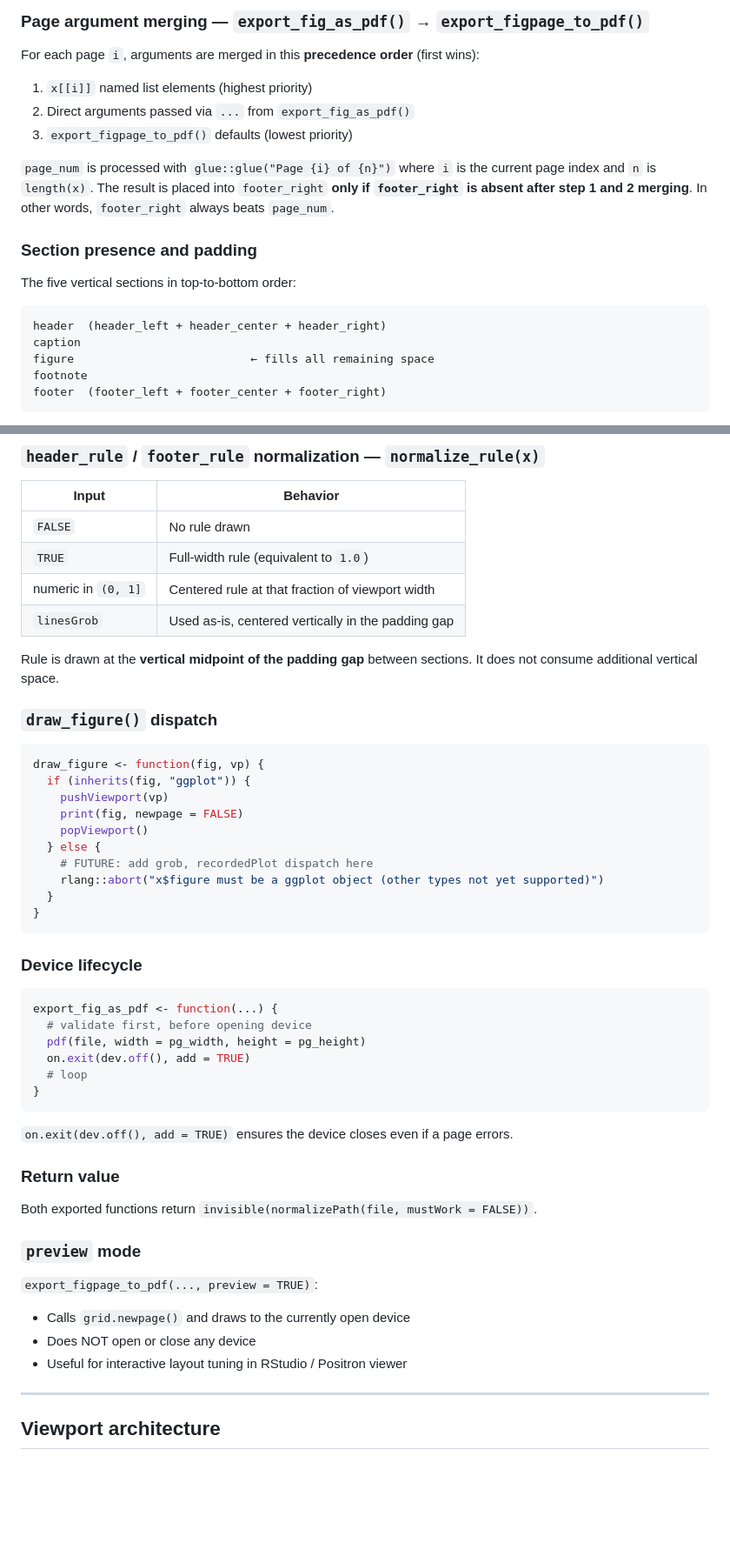
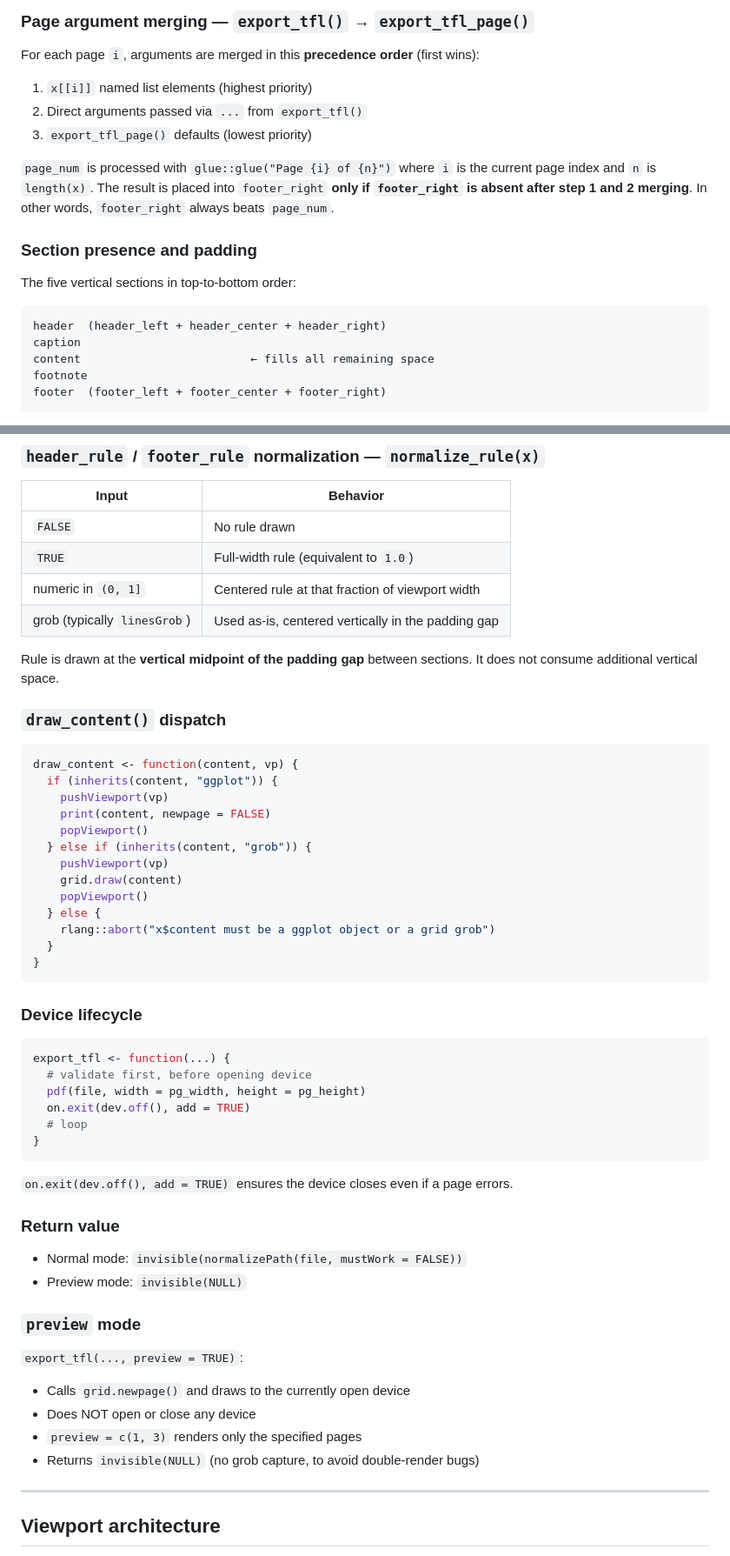
Before and after one commit to humanpred/writetfl, a Markdown page: CLAUDE.md, 2 parts joined by grey strips. Shown at 87% size. Rendered like a GitHub page; blank space fills up the shorter version.

````diff
--- a/CLAUDE.md
+++ b/CLAUDE.md
@@ -104,11 +111,11 @@ export_figpage_to_pdf(
 
-### Page argument merging — `export_fig_as_pdf()` → `export_figpage_to_pdf()`
+### Page argument merging — `export_tfl()` → `export_tfl_page()`
 
 For each page `i`, arguments are merged in this **precedence order** (first wins):
 
 1. `x[[i]]` named list elements (highest priority)
-2. Direct arguments passed via `...` from `export_fig_as_pdf()`
-3. `export_figpage_to_pdf()` defaults (lowest priority)
+2. Direct arguments passed via `...` from `export_tfl()`
+3. `export_tfl_page()` defaults (lowest priority)
 
 `page_num` is processed with `glue::glue("Page {i} of {n}")` where `i` is the
 current page index and `n` is `length(x)`. The result is placed into `footer_right`
@@ -122,7 +129,7 @@ The five vertical sections in top-to-bottom order:
 ```
 header  (header_left + header_center + header_right)
 caption
-figure                          ← fills all remaining space
+content                         ← fills all remaining space
 footnote
 footer  (footer_left + footer_center + footer_right)
 ```
@@ -192,22 +199,25 @@ Warnings are issued immediately via `rlang::warn()` as they are detected.
 | `FALSE` | No rule drawn |
 | `TRUE` | Full-width rule (equivalent to `1.0`) |
 | numeric in `(0, 1]` | Centered rule at that fraction of viewport width |
-| `linesGrob` | Used as-is, centered vertically in the padding gap |
+| grob (typically `linesGrob`) | Used as-is, centered vertically in the padding gap |
 
 Rule is drawn at the **vertical midpoint of the padding gap** between sections.
 It does not consume additional vertical space.
 
-### `draw_figure()` dispatch
+### `draw_content()` dispatch
 
 ```r
-draw_figure <- function(fig, vp) {
-  if (inherits(fig, "ggplot")) {
+draw_content <- function(content, vp) {
+  if (inherits(content, "ggplot")) {
     pushViewport(vp)
-    print(fig, newpage = FALSE)
+    print(content, newpage = FALSE)
+    popViewport()
+  } else if (inherits(content, "grob")) {
+    pushViewport(vp)
+    grid.draw(content)
     popViewport()
   } else {
-    # FUTURE: add grob, recordedPlot dispatch here
-    rlang::abort("x$figure must be a ggplot object (other types not yet supported)")
+    rlang::abort("x$content must be a ggplot object or a grid grob")
   }
 }
 ```
@@ -215,7 +225,7 @@ draw_figure <- function(fig, vp) {
 ### Device lifecycle
 
 ```r
-export_fig_as_pdf <- function(...) {
+export_tfl <- function(...) {
   # validate first, before opening device
   pdf(file, width = pg_width, height = pg_height)
   on.exit(dev.off(), add = TRUE)
@@ -227,14 +237,16 @@ export_fig_as_pdf <- function(...) {
 
 ### Return value
 
-Both exported functions return `invisible(normalizePath(file, mustWork = FALSE))`.
+- Normal mode: `invisible(normalizePath(file, mustWork = FALSE))`
+- Preview mode: `invisible(NULL)`
 
 ### `preview` mode
 
-`export_figpage_to_pdf(..., preview = TRUE)`:
+`export_tfl(..., preview = TRUE)`:
 - Calls `grid.newpage()` and draws to the currently open device
 - Does NOT open or close any device
-- Useful for interactive layout tuning in RStudio / Positron viewer
+- `preview = c(1, 3)` renders only the specified pages
+- Returns `invisible(NULL)` (no grob capture, to avoid double-render bugs)
 
 ---
 
````
Also changed, not shown: other parts of CLAUDE.md (+71 -63 lines).
